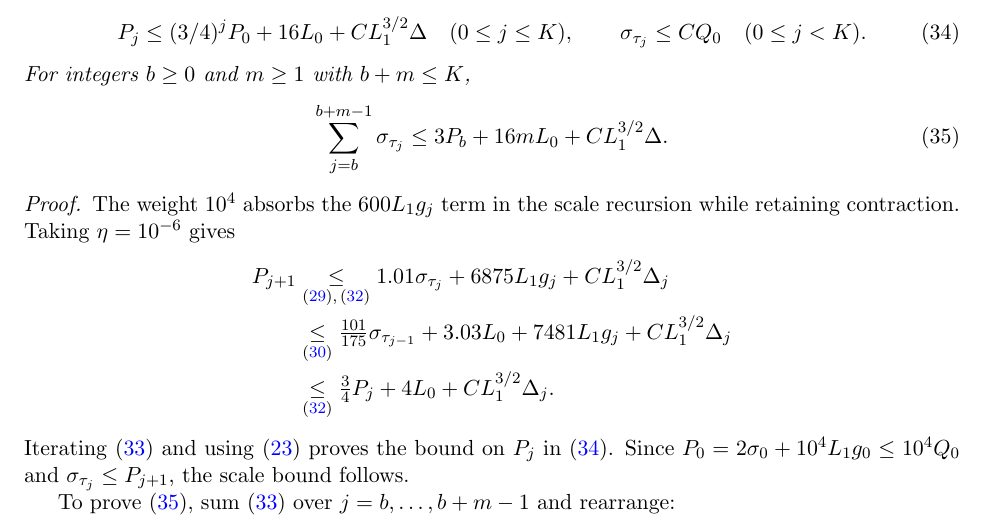
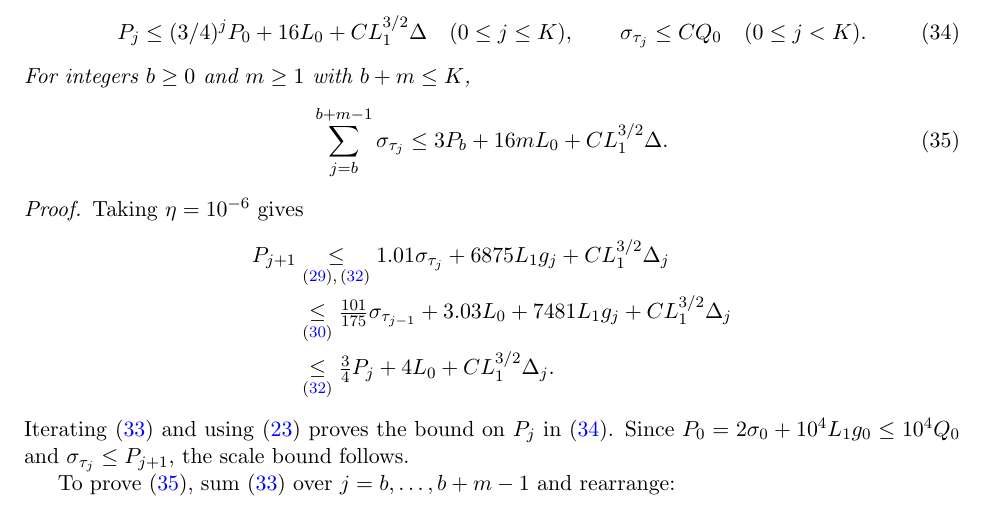
Before and after one commit to Blitz-Jiang/parameter-free-algorithm-for-ncsc, a LaTeX paper (universal-sharp-utr/main.tex, which reads universal-sharp-utr/sections/potential.tex): part of page 7 of 10, cut so that both start at the same text. Compiled offline with pdfLaTeX.

Commit message:
删除 potential 权重的解释性文字

```diff
--- a/universal-sharp-utr/sections/potential.tex
+++ b/universal-sharp-utr/sections/potential.tex
@@ -97,8 +97,7 @@ For integers $b\ge0$ and $m\ge1$ with $b+m\le K$,
 \end{equation}
 \end{proposition}
 \begin{proof}
-The weight $10^4$ absorbs the $600L_1g_j$ term in the scale recursion
-while retaining contraction. Taking $\eta=10^{-6}$ gives
+Taking $\eta=10^{-6}$ gives
 \[
  \begin{aligned}
  P_{j+1}
```
